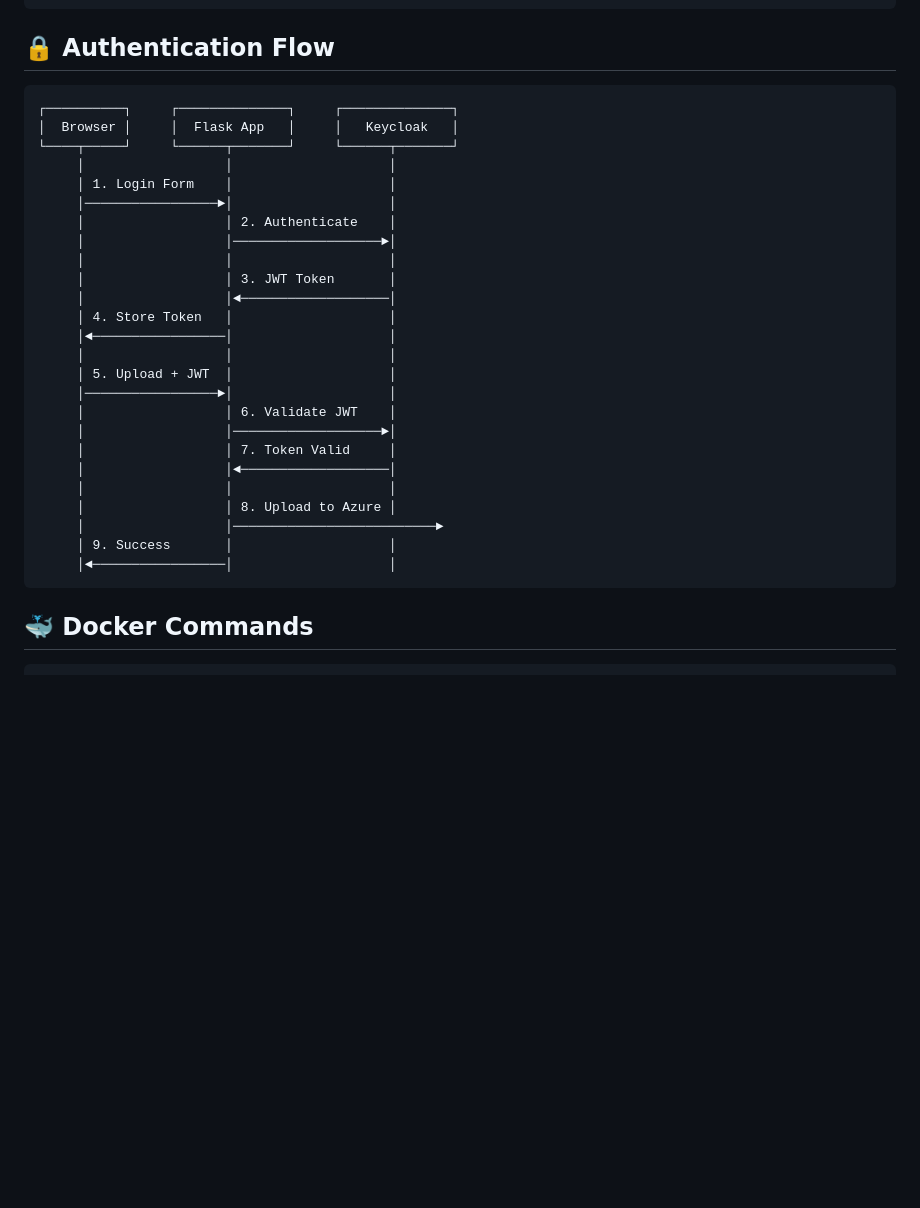
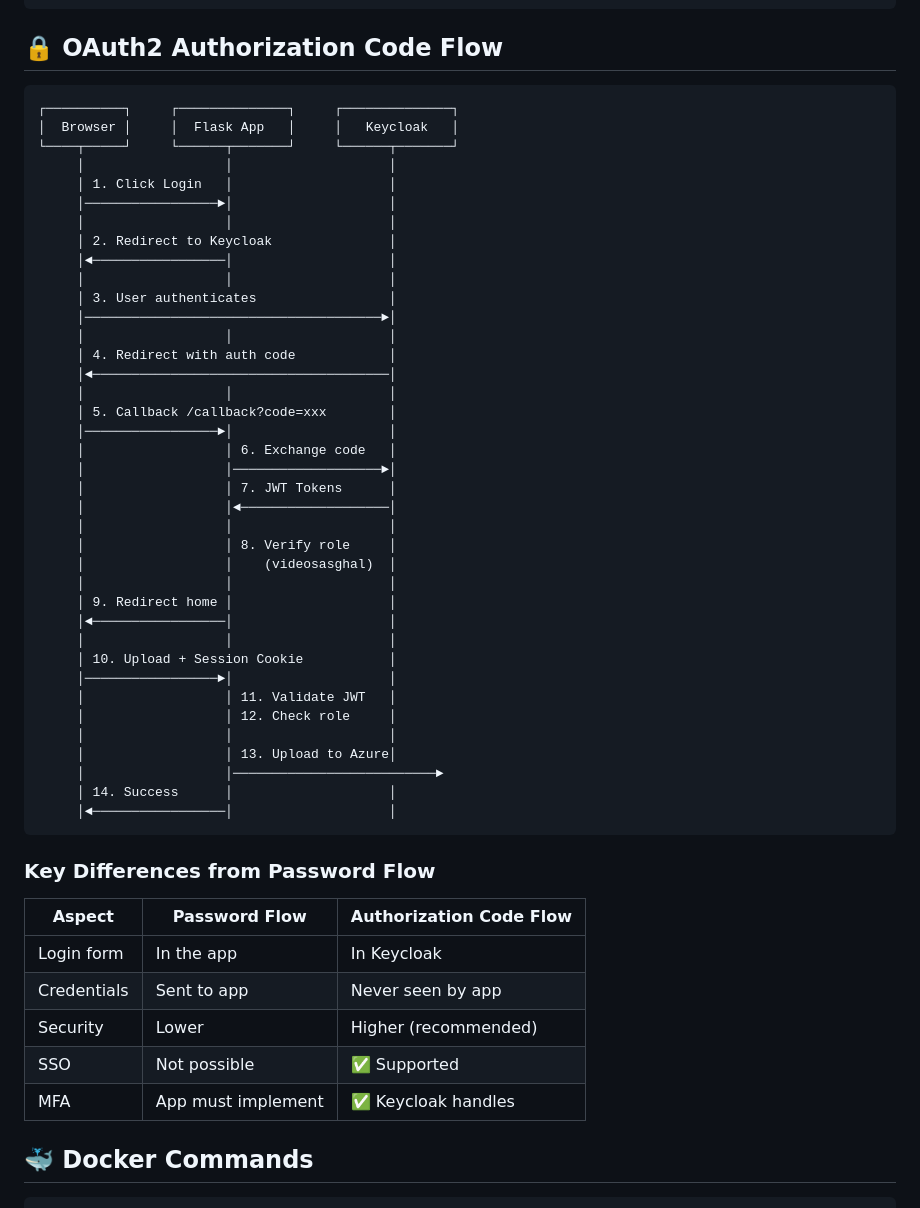
Before and after one commit to xavipuerto/assssgkal_videos, a Markdown page: README.md, the part around one of its changes. Rendered like a GitHub page; blank space fills up the shorter version.

````diff
--- a/README.md
+++ b/README.md
@@ -162,35 +208,58 @@ SECRET_KEY=your-secret-key-here   # Generate with: python -c "import secrets; pr
     └── realm-export.json       # Realm + users config
 ```
 
-## 🔒 Authentication Flow
+## 🔒 OAuth2 Authorization Code Flow
 
 ```
 ┌──────────┐     ┌──────────────┐     ┌──────────────┐
 │  Browser │     │  Flask App   │     │   Keycloak   │
 └────┬─────┘     └──────┬───────┘     └──────┬───────┘
      │                  │                    │
-     │ 1. Login Form    │                    │
+     │ 1. Click Login   │                    │
      │─────────────────►│                    │
-     │                  │ 2. Authenticate    │
-     │                  │───────────────────►│
      │                  │                    │
-     │                  │ 3. JWT Token       │
-     │                  │◄───────────────────│
-     │ 4. Store Token   │                    │
+     │ 2. Redirect to Keycloak               │
      │◄─────────────────│                    │
      │                  │                    │
-     │ 5. Upload + JWT  │                    │
+     │ 3. User authenticates                 │
+     │──────────────────────────────────────►│
+     │                  │                    │
+     │ 4. Redirect with auth code            │
+     │◄──────────────────────────────────────│
+     │                  │                    │
+     │ 5. Callback /callback?code=xxx        │
      │─────────────────►│                    │
-     │                  │ 6. Validate JWT    │
+     │                  │ 6. Exchange code   │
      │                  │───────────────────►│
-     │                  │ 7. Token Valid     │
+     │                  │ 7. JWT Tokens      │
      │                  │◄───────────────────│
      │                  │                    │
-     │                  │ 8. Upload to Azure │
+     │                  │ 8. Verify role     │
+     │                  │    (videosasghal)  │
+     │                  │                    │
+     │ 9. Redirect home │                    │
+     │◄─────────────────│                    │
+     │                  │                    │
+     │ 10. Upload + Session Cookie           │
+     │─────────────────►│                    │
+     │                  │ 11. Validate JWT   │
+     │                  │ 12. Check role     │
+     │                  │                    │
+     │                  │ 13. Upload to Azure│
      │                  │──────────────────────────►
-     │ 9. Success       │                    │
+     │ 14. Success      │                    │
      │◄─────────────────│                    │
 ```
+
+### Key Differences from Password Flow
+
+| Aspect | Password Flow | Authorization Code Flow |
+|--------|---------------|------------------------|
+| Login form | In the app | In Keycloak |
+| Credentials | Sent to app | Never seen by app |
+| Security | Lower | Higher (recommended) |
+| SSO | Not possible | ✅ Supported |
+| MFA | App must implement | ✅ Keycloak handles |
 
 ## 🐳 Docker Commands
 
````
Also changed, not shown: other parts of README.md (+83 -13 lines).
